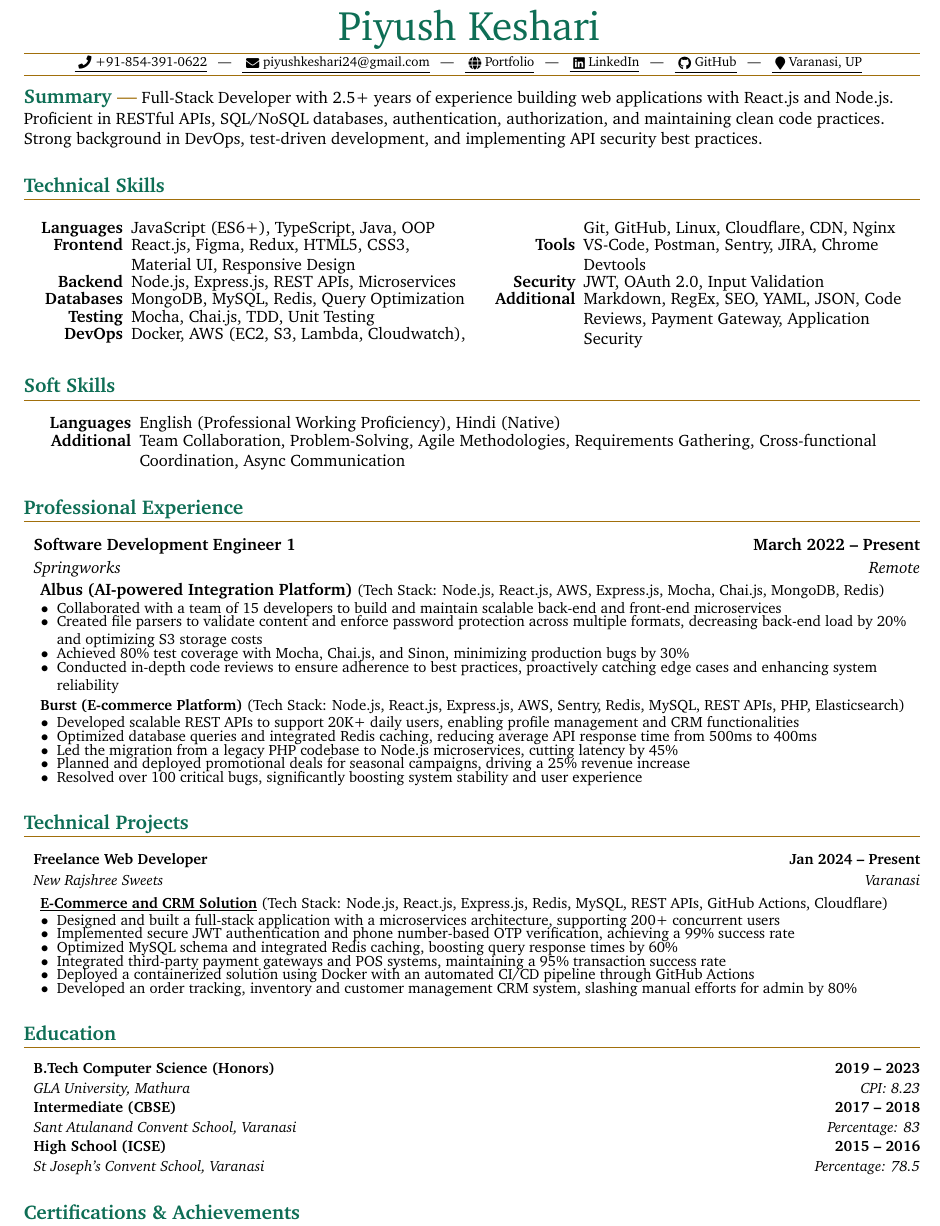
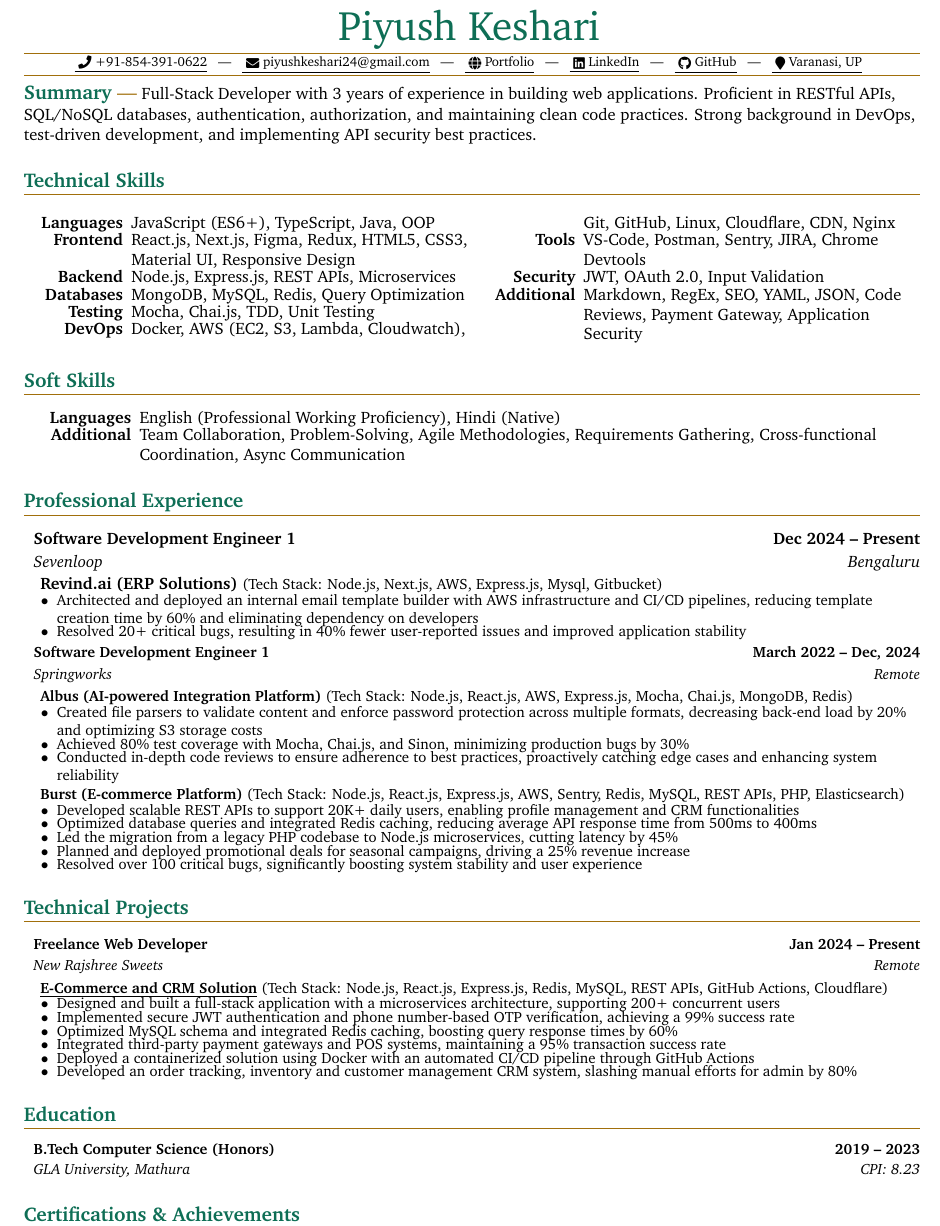
Before and after one commit to KeshariPiyush24/KeshariPiyush24.github.io, a LaTeX CV (src/assets/Resume.tex): part of the page, cut so that both start at the same text. Compiled offline with pdfLaTeX.

Commit message:
updated resume

```diff
--- a/src/assets/Resume.tex
+++ b/src/assets/Resume.tex
@@ -81,15 +81,15 @@
 \begin{document}
 	\documentTitle{Piyush Keshari}{ \href{tel:+918543910622}{\underline{ \raisebox{-0.05\height}{\faPhone}\ +91-854-391-0622}} ~ | ~ \href{mailto:piyushkeshari24@gmail.com}{\underline{ \raisebox{-0.15\height}{\faEnvelope}\ piyushkeshari24@gmail.com}} ~ | ~ \href{https://kesharipiyush24.github.io/}{\underline{ \raisebox{-0.15\height}{\faGlobe}\ Portfolio}} ~ | ~ \href{https://linkedin.com/in/piyush-k-ba3a67134}{\underline{ \raisebox{-0.15\height}{\faLinkedin}\ LinkedIn}} ~ | ~ \href{https://github.com/KeshariPiyush24}{\underline{ \raisebox{-0.15\height}{\faGithub}\ GitHub}} ~ | ~ \underline{ \raisebox{-0.15\height}{\faMapMarker}\ Varanasi, UP} }
 
-	\tinysection{Summary} Full-Stack Developer with 2.5+ years of experience
-	building web applications with React.js and Node.js. Proficient in RESTful APIs, SQL/NoSQL databases, authentication, authorization, and maintaining clean code practices. Strong background in DevOps, test-driven development, and implementing API security best practices.
+	\tinysection{Summary} Full-Stack Developer with 3 years of experience in
+	building web applications. Proficient in RESTful APIs, SQL/NoSQL databases, authentication, authorization, and maintaining clean code practices. Strong background in DevOps, test-driven development, and implementing API security best practices.
 
 	\section{Technical Skills}
 	\begin{multicols}{2}
 		\begin{itemize}[itemsep=-2pt, parsep=0.5pt, leftmargin=65pt]
 			\item[\textbf{Languages}] JavaScript (ES6+), TypeScript, Java, OOP
 
-			\item[\textbf{Frontend}] React.js, Figma, Redux, HTML5, CSS3, Material UI,
+			\item[\textbf{Frontend}] React.js, Next.js, Figma, Redux, HTML5, CSS3, Material UI,
 				Responsive Design
 
 			\item[\textbf{Backend}] Node.js, Express.js, REST APIs, Microservices
@@ -120,15 +120,29 @@
 	\end{itemize}
 
 	\section{Professional Experience}
-	\headingBf{Software Development Engineer 1}{March 2022 -- Present}
+		\headingBf{Software Development Engineer 1}{Dec 2024 -- Present}
+	\vspace{1pt}
+	\headingIt{Sevenloop}{Bengaluru}
+	\vspace{2pt}
+	\hspace{10pt}\textbf{Revind.ai} \textbf{(ERP Solutions)} \small{(Tech Stack: Node.js, Next.js, AWS, Express.js, Mysql, Gitbucket)}
+	\vspace{1pt}
+        \begin{resume_list}
+		\item Architected and deployed an internal email template builder with AWS infrastructure and CI/CD pipelines, reducing template creation time by 60\% and eliminating dependency on developers
+	\end{resume_list}
+	\begin{resume_list}
+		\item Resolved 20+ critical bugs, resulting in 40\% fewer user-reported issues and improved application stability
+	\end{resume_list}
+
+	\vspace{2pt}
+
+	\headingBf{Software Development Engineer 1}{March 2022 -- Dec, 2024}
 	\vspace{1pt}
 	\headingIt{Springworks}{Remote}
 	\vspace{2pt}
 	\hspace{10pt}\textbf{Albus} \textbf{(AI-powered Integration Platform)} \small{(Tech Stack: Node.js, React.js, AWS, Express.js, Mocha, Chai.js, MongoDB, Redis)}
 	\vspace{1pt}
 	\begin{resume_list}
-		\item Collaborated with a team of 15 developers to build and maintain scalable
-		back-end and front-end microservices \item Created file parsers to validate
+		\item Created file parsers to validate
 		content and enforce password protection across multiple formats, decreasing
 		back-end load by 20\% and optimizing S3 storage costs \item Achieved 80\%
 		test coverage with Mocha, Chai.js, and Sinon, minimizing production bugs by 30\%
@@ -153,7 +167,7 @@
 	\section{Technical Projects}
 	\headingBf{Freelance Web Developer}{Jan 2024 -- Present}
 	\vspace{1pt}
-	\headingIt{New Rajshree Sweets}{Varanasi}
+	\headingIt{New Rajshree Sweets}{Remote}
 	\vspace{2pt}
 	\hspace{10pt}\textbf{\href{https://newrajshreesweets.com}{\underline{E-Commerce and CRM Solution}}}
 	\small{(Tech Stack: Node.js, React.js, Express.js, Redis, MySQL, REST APIs, GitHub Actions, Cloudflare)}
@@ -173,8 +187,6 @@
 	\section{Education}
 	\vspace{-1pt}
 	\headingBf{B.Tech Computer Science (Honors)}{2019 -- 2023} \headingIt{GLA University, Mathura}{CPI: 8.23}
-	\headingBf{Intermediate (CBSE)}{2017 -- 2018} \headingIt{Sant Atulanand Convent School, Varanasi}{Percentage: 83}
-	\headingBf{High School (ICSE)}{2015 -- 2016} \headingIt{St Joseph's Convent School, Varanasi}{Percentage: 78.5}
 
 	\section{Certifications \& Achievements}
 	\begin{resume_list}
```
Also changed, not shown: src/assets/cv.pdf.
